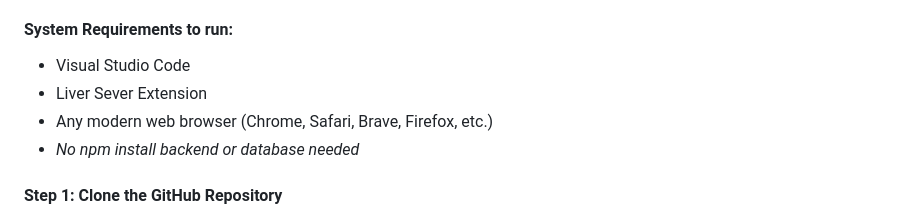
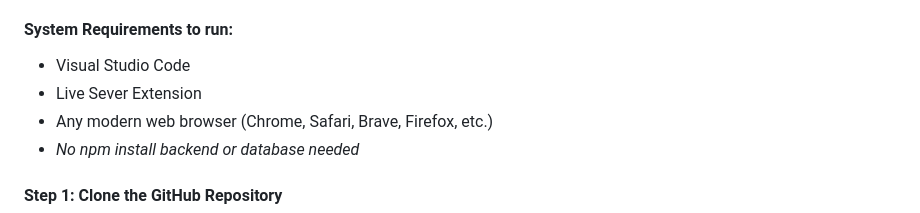
Before and after one commit to yashikasharma0802-dotcom/CP317-sprint, a Markdown page: README.md, the part around the change. Drawn GitHub-style.

Commit message:
Fix typo in Live Server extension name

```diff
--- a/README.md
+++ b/README.md
@@ -35,7 +35,7 @@ Follow the instructions below to download, open, and run the project locally. Th
 
 #### System Requirements to run:
 * Visual Studio Code
-* Liver Sever Extension
+* Live Sever Extension
 * Any modern web browser (Chrome, Safari, Brave, Firefox, etc.)
 * _No npm install backend or database needed_
 
```
